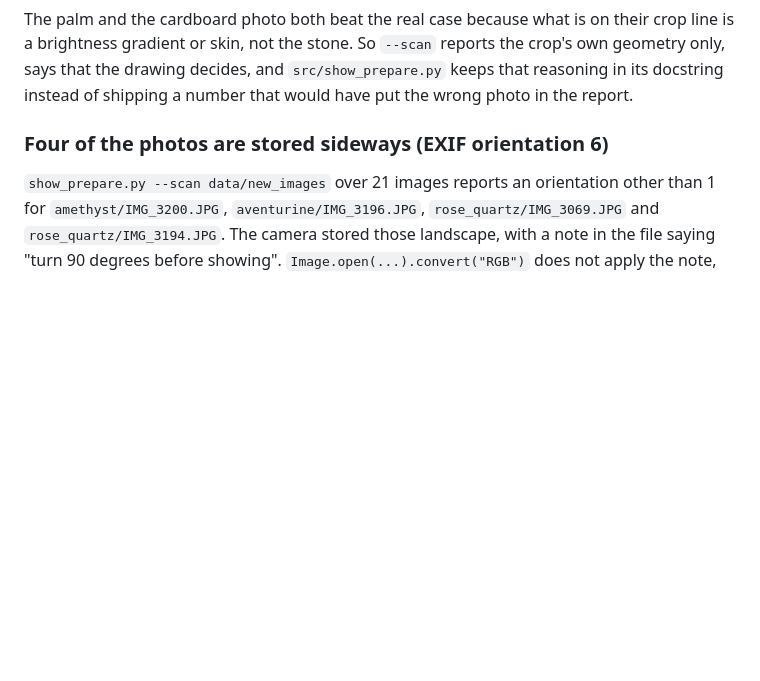
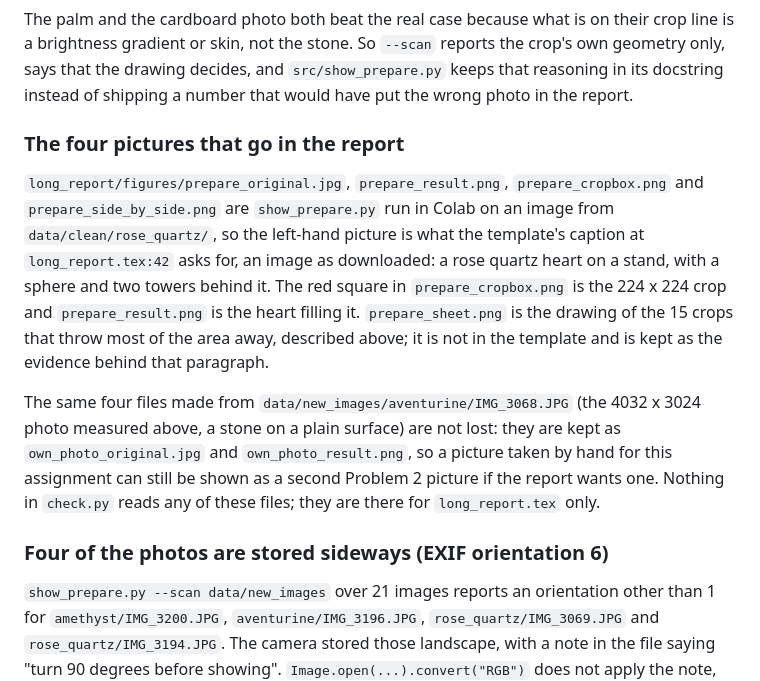
Before and after one commit to giuliag9/MAS1004-assignment1, a Markdown page: report_notes.md, the part around the change. Rendered like a GitHub page; blank space fills up the shorter version.

Commit message:
notes: say which image the four Problem 2 figures came from
The figures in long_report/figures/ are show_prepare.py run in Colab on an
image from data/clean/rose_quartz/, so the left picture is an image as
downloaded, which is what the caption at long_report.tex:42 says. The notes
now name the files, say the red square is the 224x224 crop and that
prepare_result.png is the heart filling it, and record that the older pair
made from data/new_images/aventurine/IMG_3068.JPG is kept as
own_photo_original.jpg and own_photo_result.png for a second, by-hand picture
if the report wants one. Nothing in check.py reads any of them.

```diff
--- a/report_notes.md
+++ b/report_notes.md
@@ -95,6 +95,25 @@ their crop line is a brightness gradient or skin, not the stone. So `--scan`
 reports the crop's own geometry only, says that the drawing decides, and
 `src/show_prepare.py` keeps that reasoning in its docstring instead of shipping a
 number that would have put the wrong photo in the report.
+
+### The four pictures that go in the report
+
+`long_report/figures/prepare_original.jpg`, `prepare_result.png`,
+`prepare_cropbox.png` and `prepare_side_by_side.png` are `show_prepare.py` run in
+Colab on an image from `data/clean/rose_quartz/`, so the left-hand picture is
+what the template's caption at `long_report.tex:42` asks for, an image as
+downloaded: a rose quartz heart on a stand, with a sphere and two towers behind
+it. The red square in `prepare_cropbox.png` is the 224 x 224 crop and
+`prepare_result.png` is the heart filling it. `prepare_sheet.png` is the drawing
+of the 15 crops that throw most of the area away, described above; it is not in
+the template and is kept as the evidence behind that paragraph.
+
+The same four files made from `data/new_images/aventurine/IMG_3068.JPG` (the
+4032 x 3024 photo measured above, a stone on a plain surface) are not lost: they
+are kept as `own_photo_original.jpg` and `own_photo_result.png`, so a picture
+taken by hand for this assignment can still be shown as a second Problem 2
+picture if the report wants one. Nothing in `check.py` reads any of these files;
+they are there for `long_report.tex` only.
 
 ### Four of the photos are stored sideways (EXIF orientation 6)
 
```
